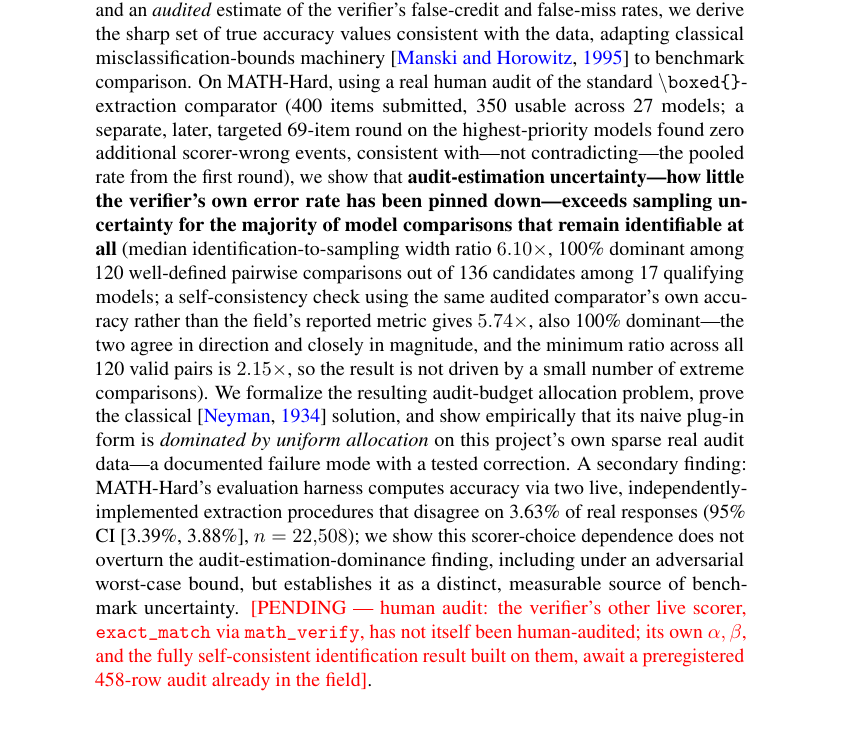
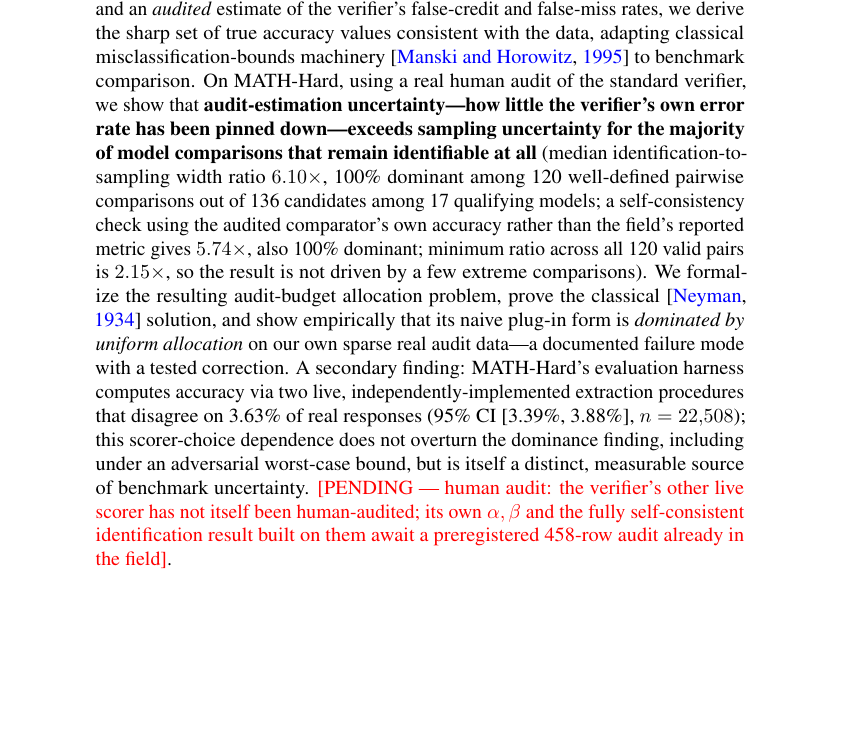
Before and after one commit to Rajveer-code/flipbudget, a LaTeX paper (manuscript/latex/main.tex, which reads manuscript/latex/sections/00_abstract.tex): part of page 1 of 17, cut so that both start at the same text, the shorter picture padded with empty space. Compiled offline with pdfLaTeX.

Commit message:
docs: trim abstract to NeurIPS-typical length, verified by re-compiling (Introduction now starts on page 1, was page 2)

```diff
--- a/manuscript/latex/sections/00_abstract.tex
+++ b/manuscript/latex/sections/00_abstract.tex
@@ -8,32 +8,26 @@ verifier's false-credit and false-miss rates, we derive the sharp set of true
 accuracy values consistent with the data, adapting classical
 misclassification-bounds machinery \citep{manski1995identification} to
 benchmark comparison. On MATH-Hard, using a real human audit of the standard
-$\backslash$\texttt{boxed\{\}}-extraction comparator (400 items submitted, 350
-usable across 27 models; a separate, later, targeted 69-item round on the
-highest-priority models found zero additional scorer-wrong events, consistent
-with---not contradicting---the pooled rate from the first round), we show that
-\textbf{audit-estimation uncertainty---how little the verifier's own error
-rate has been pinned down---exceeds sampling uncertainty for the majority of
-model comparisons that remain identifiable at all} (median
-identification-to-sampling width ratio $6.10\times$, 100\% dominant among 120
-well-defined pairwise comparisons out of 136 candidates among 17 qualifying
-models; a self-consistency check using the same audited comparator's own
-accuracy rather than the field's reported metric gives $5.74\times$, also
-100\% dominant---the two agree in direction and closely in magnitude, and the
-minimum ratio across all 120 valid pairs is $2.15\times$, so the result is not
-driven by a small number of extreme comparisons). We formalize the resulting
-audit-budget allocation problem, prove the classical
+verifier, we show that \textbf{audit-estimation uncertainty---how little the
+verifier's own error rate has been pinned down---exceeds sampling uncertainty
+for the majority of model comparisons that remain identifiable at all}
+(median identification-to-sampling width ratio $6.10\times$, 100\% dominant
+among 120 well-defined pairwise comparisons out of 136 candidates among 17
+qualifying models; a self-consistency check using the audited comparator's
+own accuracy rather than the field's reported metric gives $5.74\times$,
+also 100\% dominant; minimum ratio across all 120 valid pairs is
+$2.15\times$, so the result is not driven by a few extreme comparisons). We
+formalize the resulting audit-budget allocation problem, prove the classical
 \citep{neyman1934stratified} solution, and show empirically that its naive
-plug-in form is \emph{dominated by uniform allocation} on this project's own
-sparse real audit data---a documented failure mode with a tested correction. A
+plug-in form is \emph{dominated by uniform allocation} on our own sparse
+real audit data---a documented failure mode with a tested correction. A
 secondary finding: MATH-Hard's evaluation harness computes accuracy via two
-live, independently-implemented extraction procedures that disagree on 3.63\%
-of real responses (95\% CI [3.39\%, 3.88\%], $n=22{,}508$); we show this
-scorer-choice dependence does not overturn the audit-estimation-dominance
-finding, including under an adversarial worst-case bound, but establishes it
-as a distinct, measurable source of benchmark uncertainty.
-\pending{the verifier's other live scorer, \exactmatch\ via \code{math\_verify},
-has not itself been human-audited; its own $\alpha,\beta$, and the fully
-self-consistent identification result built on them, await a preregistered
+live, independently-implemented extraction procedures that disagree on
+3.63\% of real responses (95\% CI [3.39\%, 3.88\%], $n=22{,}508$); this
+scorer-choice dependence does not overturn the dominance finding, including
+under an adversarial worst-case bound, but is itself a distinct, measurable
+source of benchmark uncertainty. \pending{the verifier's other live scorer
+has not itself been human-audited; its own $\alpha,\beta$ and the fully
+self-consistent identification result built on them await a preregistered
 458-row audit already in the field}.
 \end{abstract}
```
Also changed, not shown: manuscript/latex/main.pdf.
